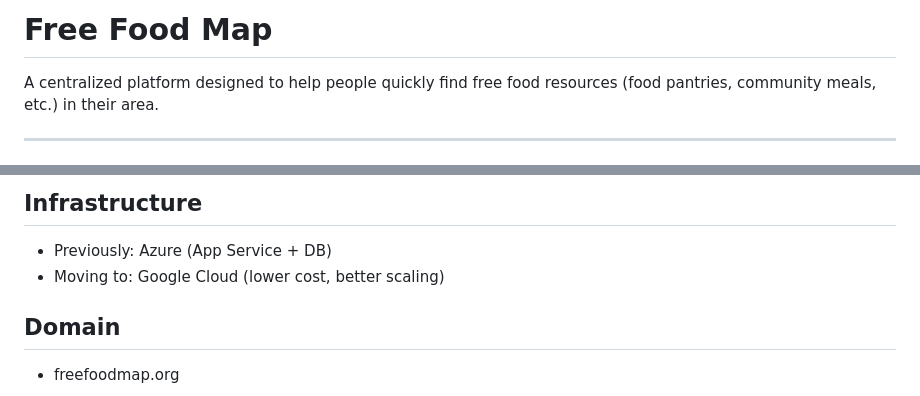
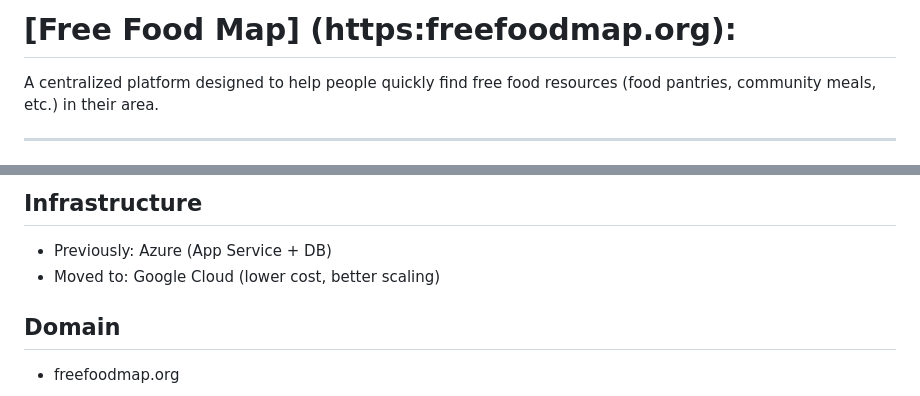
Before and after one commit to fna106/FreeFoodMap, a Markdown page: README.md, 2 parts joined by grey strips. GitHub-like rendering.

```diff
--- a/README.md
+++ b/README.md
@@ -1,4 +1,4 @@
-# Free Food Map
+# [Free Food Map] (https:freefoodmap.org):
 
 A centralized platform designed to help people quickly find free food resources (food pantries, community meals, etc.) in their area.
 
@@ -60,7 +60,7 @@ The goal is to make food access **faster, more reliable, and scalable across reg
 
 ## Infrastructure
 - Previously: Azure (App Service + DB)
-- Moving to: Google Cloud (lower cost, better scaling)
+- Moved to: Google Cloud (lower cost, better scaling)
 
 ## Domain
 - freefoodmap.org
```
